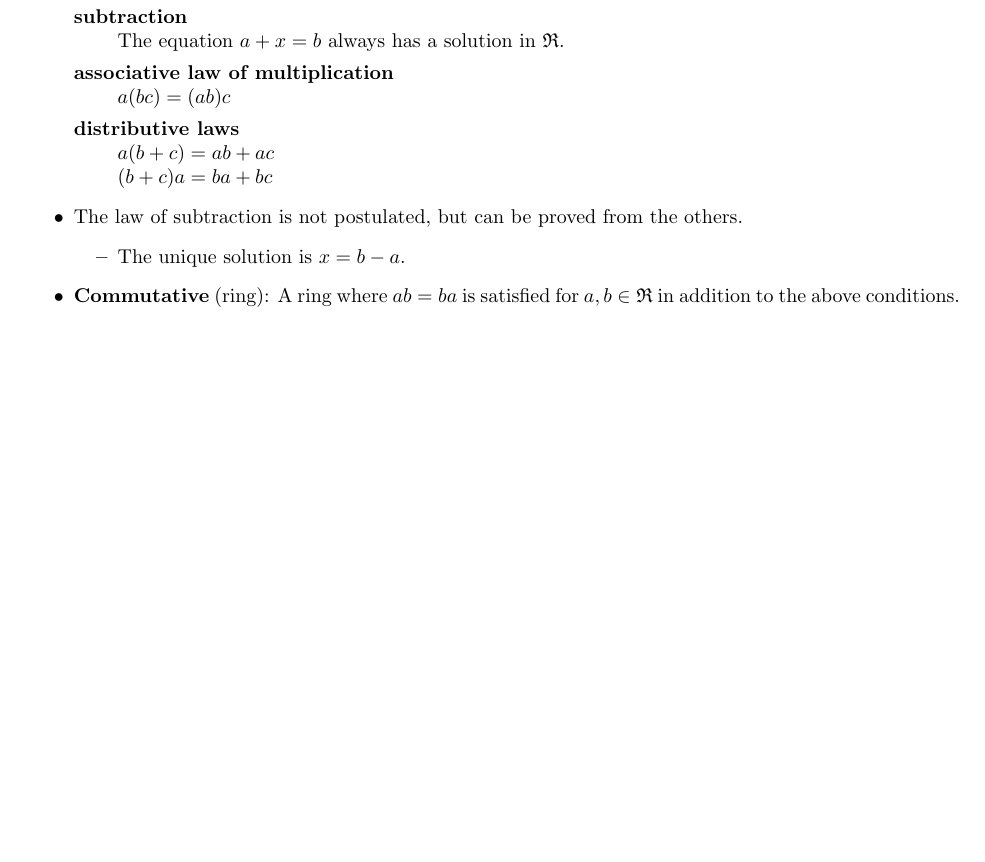
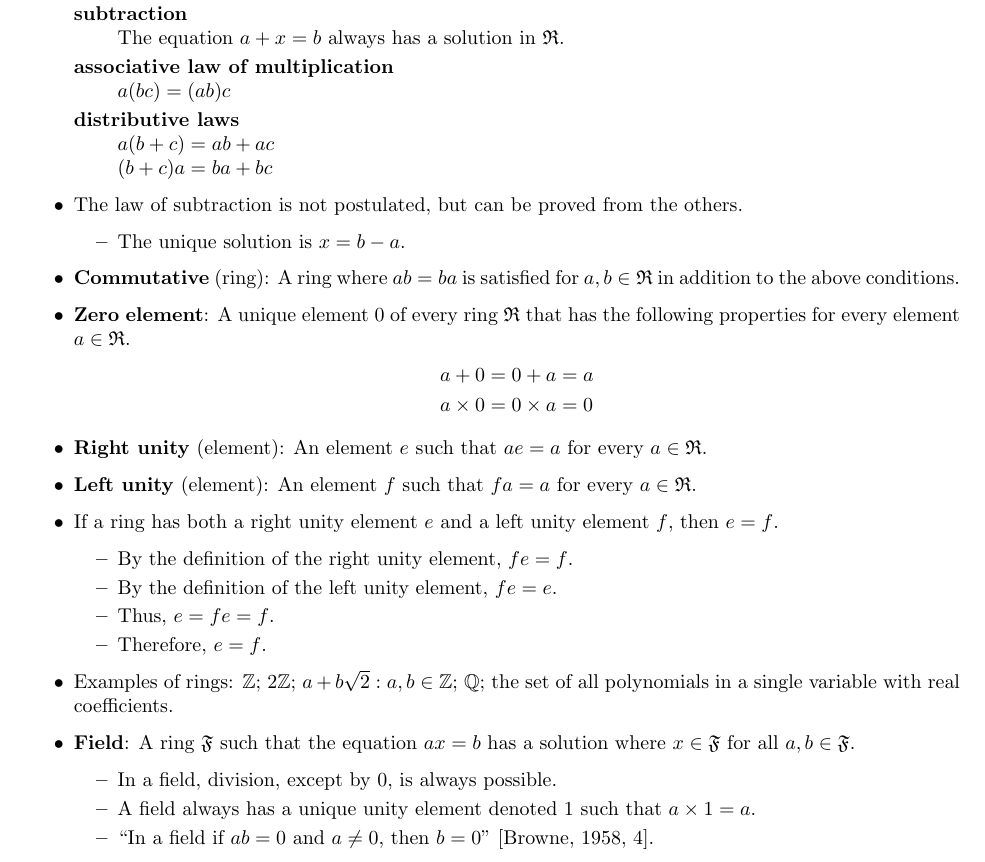
Before and after one commit to shadypuck/LinAlgGIEPNotes, a LaTeX document (GIEPNotes.tex): part of page 20 of 21, cut so that both start at the same text, the shorter picture padded with empty space. Compiled offline with pdfLaTeX.

Commit message:
Finished Rings and Fields

```diff
--- a/GIEPNotes.tex
+++ b/GIEPNotes.tex
@@ -1482,6 +1482,27 @@ From \cite{bib:determinants}.
         \item The unique solution is $x=b-a$.
     \end{itemize}
     \item \textbf{Commutative} (ring): A ring where $ab=ba$ is satisfied for $a,b\in\mathfrak{R}$ in addition to the above conditions.
+    \item \textbf{Zero element}: A unique element 0 of every ring $\mathfrak{R}$ that has the following properties for every element $a\in\mathfrak{R}$.
+    \begin{align*}
+        a+0 &= 0+a = a\\
+        a\times 0 &= 0\times a = 0
+    \end{align*}
+    \item \textbf{Right unity} (element): An element $e$ such that $ae=a$ for every $a\in\mathfrak{R}$.
+    \item \textbf{Left unity} (element): An element $f$ such that $fa=a$ for every $a\in\mathfrak{R}$.
+    \item If a ring has both a right unity element $e$ and a left unity element $f$, then $e=f$.
+    \begin{itemize}
+        \item By the definition of the right unity element, $fe=f$.
+        \item By the definition of the left unity element, $fe=e$.
+        \item Thus, $e=fe=f$.
+        \item Therefore, $e=f$.
+    \end{itemize}
+    \item Examples of rings: $\mathbb{Z}$; $2\mathbb{Z}$; $a+b\sqrt{2}:a,b\in\mathbb{Z}$; $\mathbb{Q}$; the set of all polynomials in a single variable with real coefficients.
+    \item \textbf{Field}: A ring $\mathfrak{F}$ such that the equation $ax=b$ has a solution where $x\in\mathfrak{F}$ for all $a,b\in\mathfrak{F}$.
+    \begin{itemize}
+        \item In a field, division, except by 0, is always possible.
+        \item A field always has a unique unity element denoted 1 such that $a\times 1=a$.
+        \item \dq{In a field if $ab=0$ and $a\neq 0$, then $b=0$}{bib:determinants}{4}
+    \end{itemize}
 \end{itemize}
 \newpage
 
```
Also changed, not shown: GIEPNotes.pdf.
